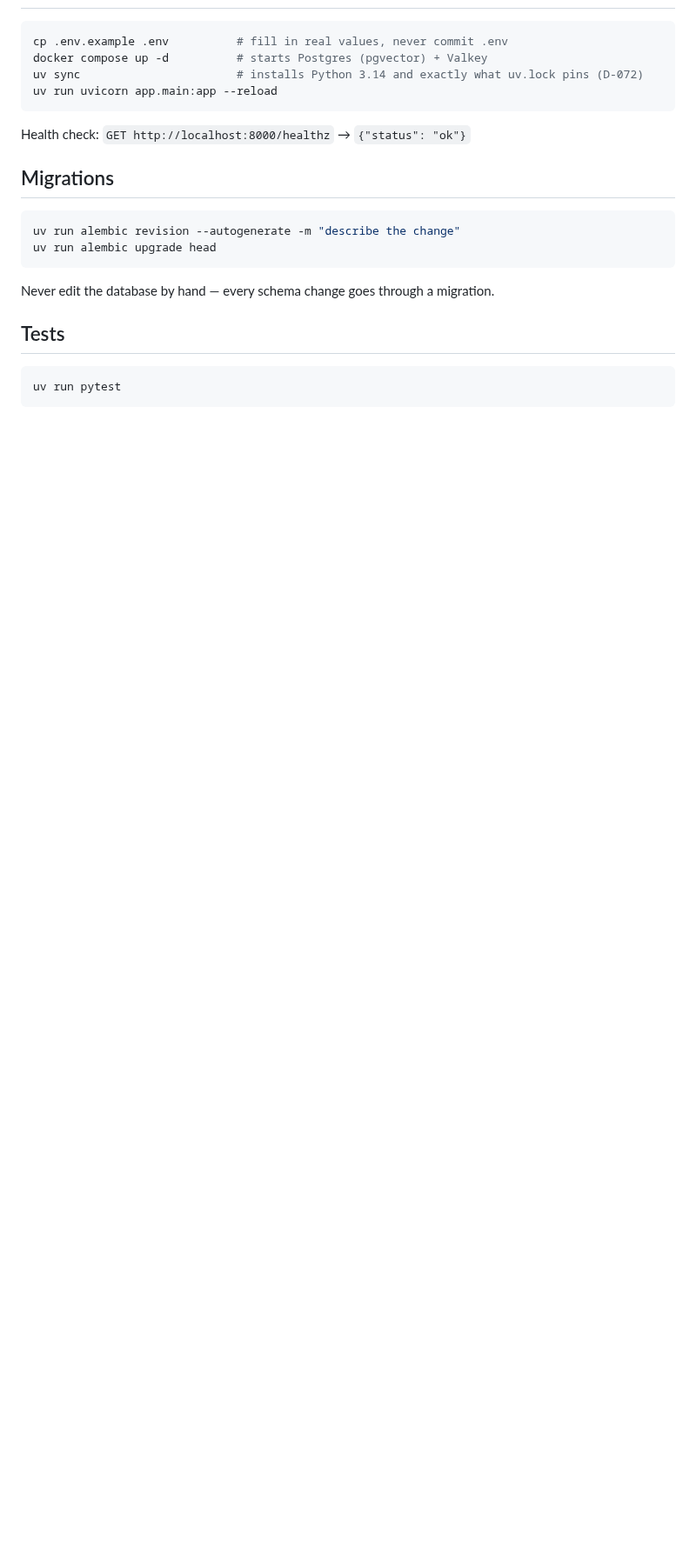
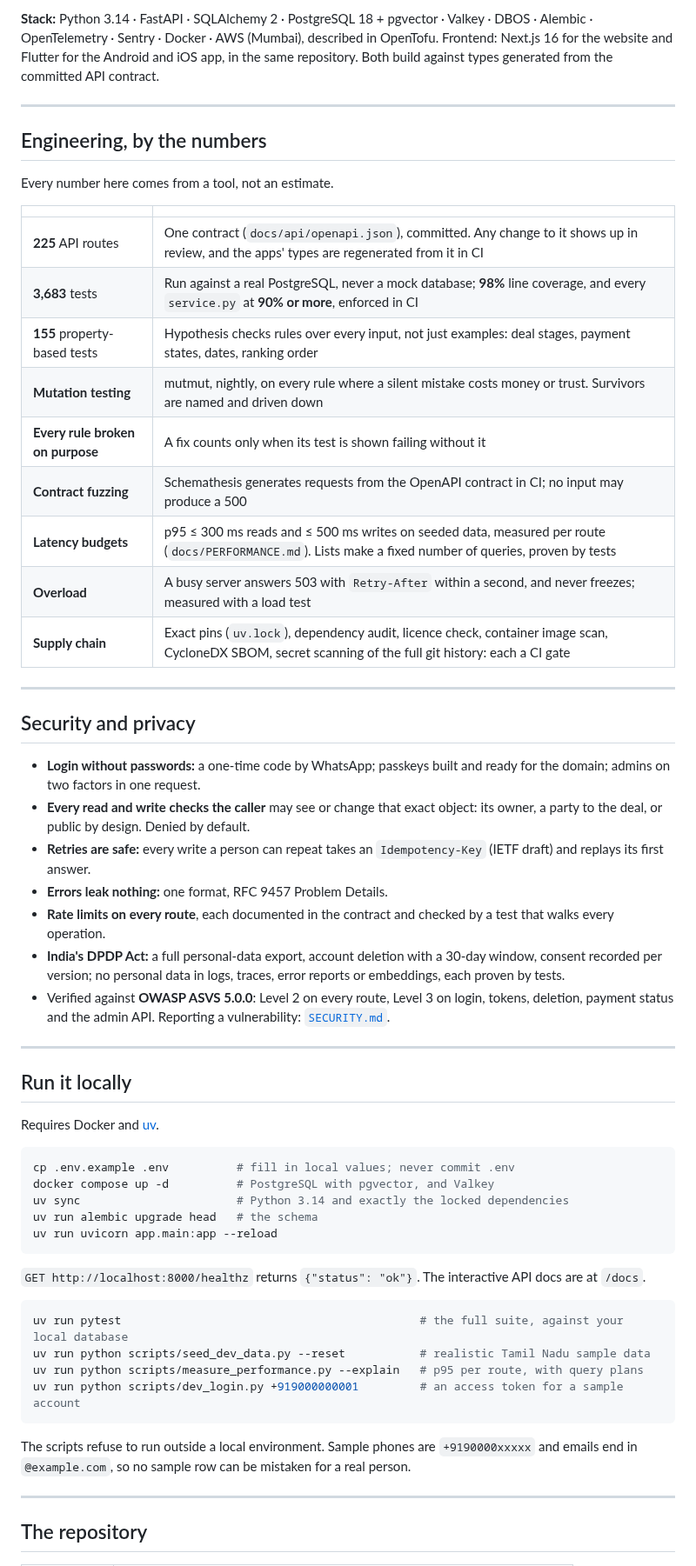
Before and after one commit to adhi2801/nicheconnect-tn, a Markdown page: README.md, the part around one of its changes. Shown at 87% size. GitHub-like rendering; blank space fills up the shorter version.

````diff
--- a/README.md
+++ b/README.md
@@ -30,25 +72,61 @@ service; it tracks payment **status** only (brand pays creator directly).
+**Stack:** Python 3.14 · FastAPI · SQLAlchemy 2 · PostgreSQL 18 + pgvector · Valkey · DBOS · Alembic · OpenTelemetry · Sentry · Docker · AWS (Mumbai), described in OpenTofu. Frontend: Next.js 16 for the website and Flutter for the Android and iOS app, in the same repository. Both build against types generated from the committed API contract.
+
+---
+
+## Engineering, by the numbers
+
+Every number here comes from a tool, not an estimate.
+
+| | |
+|---|---|
+| **225** API routes | One contract (`docs/api/openapi.json`), committed. Any change to it shows up in review, and the apps' types are regenerated from it in CI |
+| **3,683** tests | Run against a real PostgreSQL, never a mock database; **98%** line coverage, and every `service.py` at **90% or more**, enforced in CI |
+| **155** property-based tests | Hypothesis checks rules over every input, not just examples: deal stages, payment states, dates, ranking order |
+| **Mutation testing** | mutmut, nightly, on every rule where a silent mistake costs money or trust. Survivors are named and driven down |
+| **Every rule broken on purpose** | A fix counts only when its test is shown failing without it |
+| **Contract fuzzing** | Schemathesis generates requests from the OpenAPI contract in CI; no input may produce a 500 |
+| **Latency budgets** | p95 ≤ 300 ms reads and ≤ 500 ms writes on seeded data, measured per route (`docs/PERFORMANCE.md`). Lists make a fixed number of queries, proven by tests |
+| **Overload** | A busy server answers 503 with `Retry-After` within a second, and never freezes; measured with a load test |
+| **Supply chain** | Exact pins (`uv.lock`), dependency audit, licence check, container image scan, CycloneDX SBOM, secret scanning of the full git history: each a CI gate |
+
+---
+
+## Security and privacy
+
+- **Login without passwords:** a one-time code by WhatsApp; passkeys built and ready for the domain; admins on two factors in one request.
+- **Every read and write checks the caller** may see or change that exact object: its owner, a party to the deal, or public by design. Denied by default.
+- **Retries are safe:** every write a person can repeat takes an `Idempotency-Key` (IETF draft) and replays its first answer.
+- **Errors leak nothing:** one format, RFC 9457 Problem Details.
+- **Rate limits on every route**, each documented in the contract and checked by a test that walks every operation.
+- **India's DPDP Act:** a full personal-data export, account deletion with a 30-day window, consent recorded per version; no personal data in logs, traces, error reports or embeddings, each proven by tests.
+- Verified against **OWASP ASVS 5.0.0**: Level 2 on every route, Level 3 on login, tokens, deletion, payment status and the admin API. Reporting a vulnerability: [`SECURITY.md`](SECURITY.md).
+
+---
+
+## Run it locally
+
+Requires Docker and [uv](https://docs.astral.sh/uv/).
 
 ```bash
-cp .env.example .env          # fill in real values, never commit .env
-docker compose up -d          # starts Postgres (pgvector) + Valkey
-uv sync                       # installs Python 3.14 and exactly what uv.lock pins (D-072)
+cp .env.example .env          # fill in local values; never commit .env
+docker compose up -d          # PostgreSQL with pgvector, and Valkey
+uv sync                       # Python 3.14 and exactly the locked dependencies
+uv run alembic upgrade head   # the schema
 uv run uvicorn app.main:app --reload
 ```
 
-Health check: `GET http://localhost:8000/healthz` → `{"status": "ok"}`
-
-## Migrations
+`GET http://localhost:8000/healthz` returns `{"status": "ok"}`. The interactive API docs are at `/docs`.
 
 ```bash
-uv run alembic revision --autogenerate -m "describe the change"
-uv run alembic upgrade head
+uv run pytest                                            # the full suite, against your local database
+uv run python scripts/seed_dev_data.py --reset           # realistic Tamil Nadu sample data
+uv run python scripts/measure_performance.py --explain   # p95 per route, with query plans
+uv run python scripts/dev_login.py +919000000001         # an access token for a sample account
 ```
 
-Never edit the database by hand — every schema change goes through a migration.
+The scripts refuse to run outside a local environment. Sample phones are `+9190000xxxxx` and emails end in `@example.com`, so no sample row can be mistaken for a real person.
 
-## Tests
+---
 
-```bash
-uv run pytest
-```
+## The repository
 
````
Also changed, not shown: other parts of README.md (+76 -45 lines).
